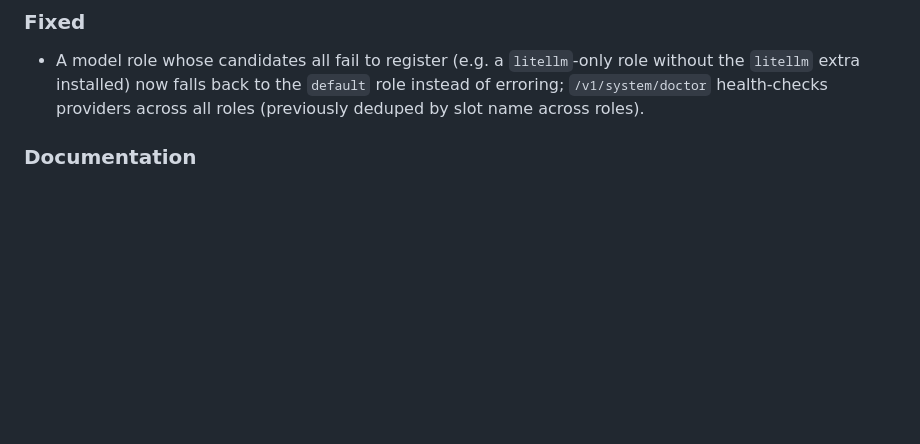
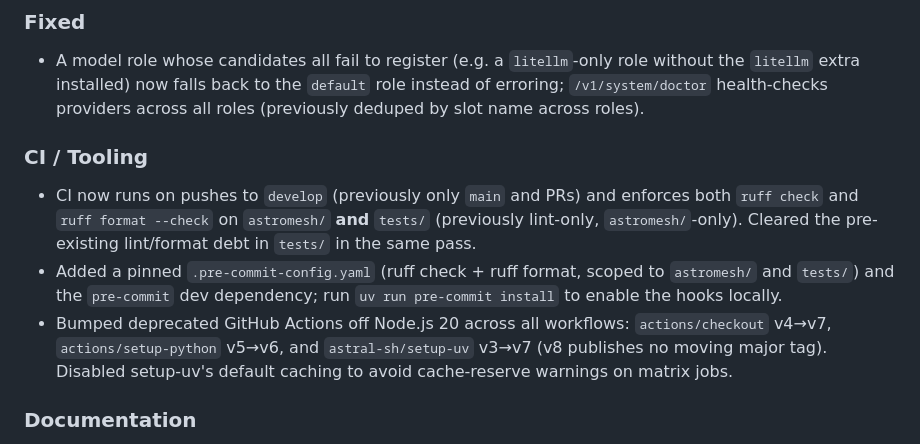
Before and after one commit to monaccode/astromesh, a Markdown page: CHANGELOG.md, the part around the change. Rendered like a GitHub page; blank space fills up the shorter version.

Commit message:
docs(changelog): record CI/tooling changes (lint+format gates, actions bump)
Backfills the changelog entry for the CI-only fixes made this session,
including the setup-uv v7 pin, per the project changelog rule.

Co-Authored-By: Claude Opus 4.8 (1M context) <noreply@anthropic.com>

```diff
--- a/CHANGELOG.md
+++ b/CHANGELOG.md
@@ -19,6 +19,11 @@ and this project adheres to [Semantic Versioning](https://semver.org/spec/v2.0.0
 
 ### Fixed
 - A model role whose candidates all fail to register (e.g. a `litellm`-only role without the `litellm` extra installed) now falls back to the `default` role instead of erroring; `/v1/system/doctor` health-checks providers across all roles (previously deduped by slot name across roles).
+
+### CI / Tooling
+- CI now runs on pushes to `develop` (previously only `main` and PRs) and enforces both `ruff check` and `ruff format --check` on `astromesh/` **and** `tests/` (previously lint-only, `astromesh/`-only). Cleared the pre-existing lint/format debt in `tests/` in the same pass.
+- Added a pinned `.pre-commit-config.yaml` (ruff check + ruff format, scoped to `astromesh/` and `tests/`) and the `pre-commit` dev dependency; run `uv run pre-commit install` to enable the hooks locally.
+- Bumped deprecated GitHub Actions off Node.js 20 across all workflows: `actions/checkout` v4→v7, `actions/setup-python` v5→v6, and `astral-sh/setup-uv` v3→v7 (v8 publishes no moving major tag). Disabled setup-uv's default caching to avoid cache-reserve warnings on matrix jobs.
 
 ### Documentation
 - Provider docs: documented the **Moonshot / Kimi** model family on the Provider Configuration page — `openai_compat` setup against the Moonshot endpoint, thinking-model `reasoning_content` handling across tool-call turns, a per-model **Model Pricing & Cost Estimation** table (incl. `kimi-k2.5` / `kimi-k2.6` and cached-input rates), the **cache-aware pricing** formula that discounts `cached_tokens` and surfaces `cache_read_input_tokens`, and the model-derived **provider label** table (`kimi` / `anthropic` / `openai` / `openai_compat`) used in cost reports and metrics (`docs-site/src/content/docs/configuration/providers.md`)
```
